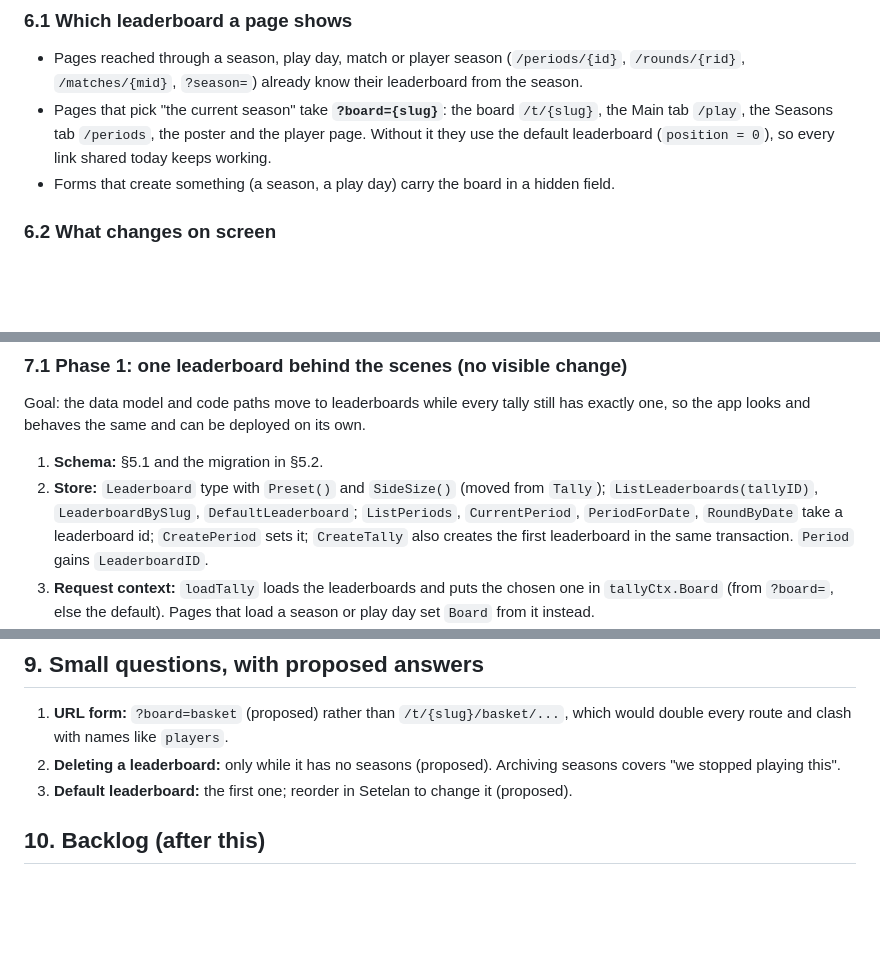
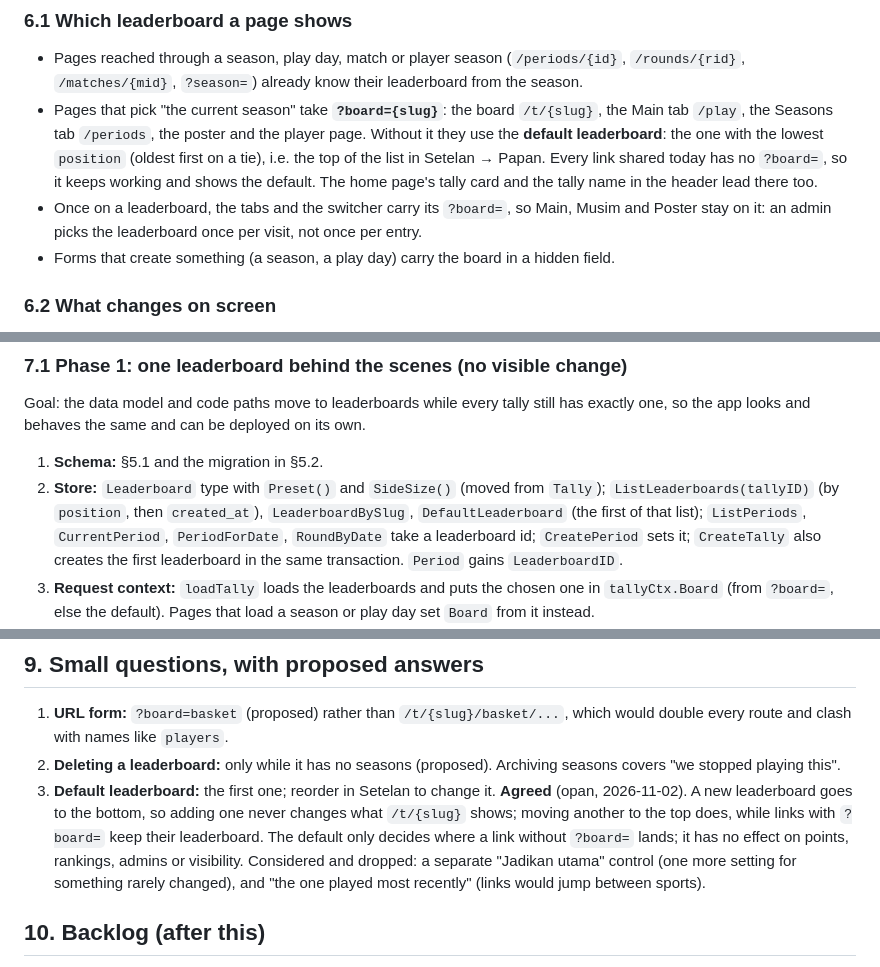
Before and after one commit to opan/tally, a Markdown page: docs/rfc/RFC-003-leaderboards.md, 3 parts joined by grey strips. Rendered like a GitHub page; blank space fills up the shorter version.

Commit message:
RFC-003: default leaderboard is the lowest position (§9.3 agreed)
Co-Authored-By: Claude Opus 5.5 <noreply@anthropic.com>

```diff
--- a/docs/rfc/RFC-003-leaderboards.md
+++ b/docs/rfc/RFC-003-leaderboards.md
@@ -120,8 +120,12 @@ therefore possible for a short while, but not something to stay on.
   season.
 - Pages that pick "the current season" take **`?board={slug}`**: the board `/t/{slug}`,
   the Main tab `/play`, the Seasons tab `/periods`, the poster and the player page.
-  Without it they use the default leaderboard (`position = 0`), so every link shared today
-  keeps working.
+  Without it they use the **default leaderboard**: the one with the lowest `position`
+  (oldest first on a tie), i.e. the top of the list in Setelan → Papan. Every link shared
+  today has no `?board=`, so it keeps working and shows the default. The home page's tally
+  card and the tally name in the header lead there too.
+- Once on a leaderboard, the tabs and the switcher carry its `?board=`, so Main, Musim and
+  Poster stay on it: an admin picks the leaderboard once per visit, not once per entry.
 - Forms that create something (a season, a play day) carry the board in a hidden field.
 
 ### 6.2 What changes on screen
@@ -153,7 +157,8 @@ one, so the app looks and behaves the same and can be deployed on its own.
 
 1. **Schema:** §5.1 and the migration in §5.2.
 2. **Store:** `Leaderboard` type with `Preset()` and `SideSize()` (moved from `Tally`);
-   `ListLeaderboards(tallyID)`, `LeaderboardBySlug`, `DefaultLeaderboard`;
+   `ListLeaderboards(tallyID)` (by `position`, then `created_at`), `LeaderboardBySlug`,
+   `DefaultLeaderboard` (the first of that list);
    `ListPeriods`, `CurrentPeriod`, `PeriodForDate`, `RoundByDate` take a leaderboard id;
    `CreatePeriod` sets it; `CreateTally` also creates the first leaderboard in the same
    transaction. `Period` gains `LeaderboardID`.
@@ -212,7 +217,13 @@ Phase 1 PR → merge and deploy → phase 2 PR. One Deck card per phase.
    double every route and clash with names like `players`.
 2. **Deleting a leaderboard:** only while it has no seasons (proposed). Archiving seasons
    covers "we stopped playing this".
-3. **Default leaderboard:** the first one; reorder in Setelan to change it (proposed).
+3. **Default leaderboard:** the first one; reorder in Setelan to change it. **Agreed** (opan,
+   2026-11-02). A new leaderboard goes to the bottom, so adding one never changes what
+   `/t/{slug}` shows; moving another to the top does, while links with `?board=` keep their
+   leaderboard. The default only decides where a link without `?board=` lands; it has no
+   effect on points, rankings, admins or visibility. Considered and dropped: a separate
+   "Jadikan utama" control (one more setting for something rarely changed), and "the one
+   played most recently" (links would jump between sports).
 
 ## 10. Backlog (after this)
 
```
Also changed, not shown: other parts of docs/rfc/RFC-003-leaderboards.md (+1 -1 lines).
